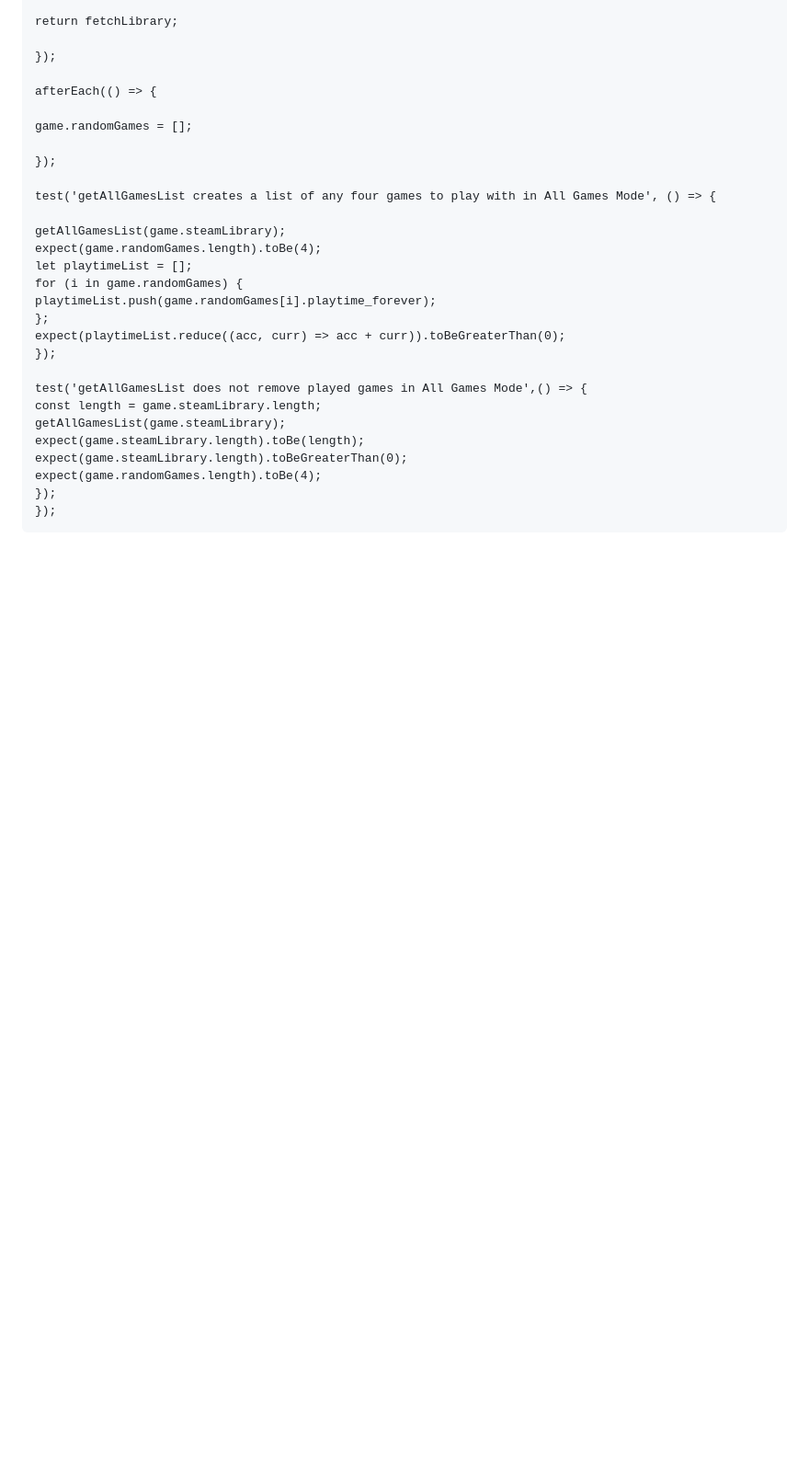
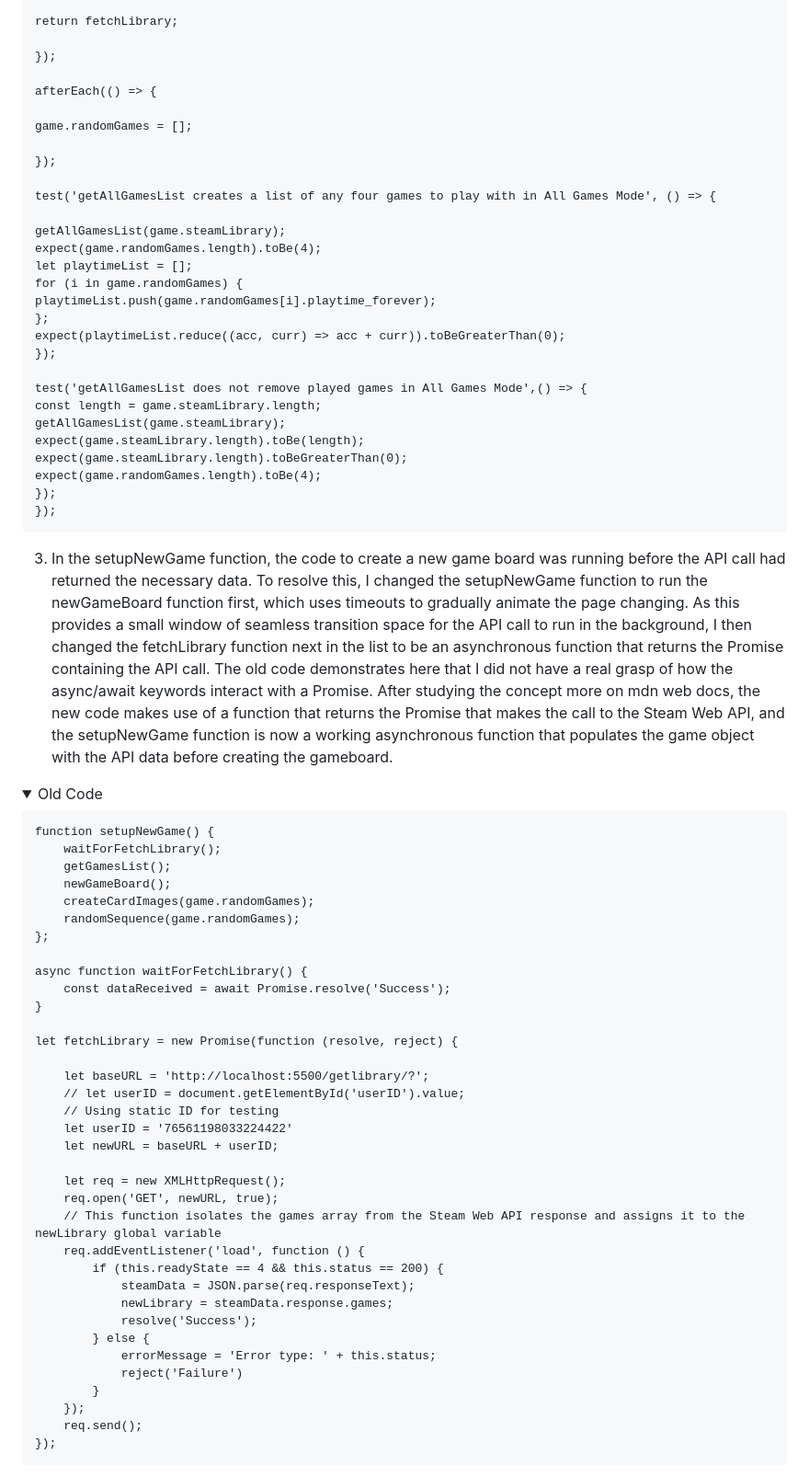
Before and after one commit to amorychambers/ci-ms2-interactivity, a Markdown page: README.md, the part around one of its changes. Shown at 92% size. GitHub-like rendering; folded sections open; blank space fills up the shorter version.

Commit message:
readme: add third bug

```diff
--- a/README.md
+++ b/README.md
@@ -785,6 +786,48 @@ expect(game.randomGames.length).toBe(4);
 });
 });
 ~~~
-
 </details>
 
+3. In the setupNewGame function, the code to create a new game board was running before the API call had returned the necessary data. To resolve this, I changed the setupNewGame function to run the newGameBoard function first, which uses timeouts to gradually animate the page changing. As this provides a small window of seamless transition space for the API call to run in the background, I then changed the fetchLibrary function next in the list to be an asynchronous function that returns the Promise containing the API call. The old code demonstrates here that I did not have a real grasp of how the async/await keywords interact with a Promise. After studying the concept more on mdn web docs, the new code makes use of a function that returns the Promise that makes the call to the Steam Web API, and the setupNewGame function is now a working asynchronous function that populates the game object with the API data before creating the gameboard.
+
+<details><summary>Old Code</summary>
+
+~~~
+function setupNewGame() {
+    waitForFetchLibrary();
+    getGamesList();
+    newGameBoard();
+    createCardImages(game.randomGames);
+    randomSequence(game.randomGames);
+};
+
+async function waitForFetchLibrary() {
+    const dataReceived = await Promise.resolve('Success');
+}
+
+let fetchLibrary = new Promise(function (resolve, reject) {
+
+    let baseURL = 'http://localhost:5500/getlibrary/?';
+    // let userID = document.getElementById('userID').value;
+    // Using static ID for testing
+    let userID = '76561198033224422'
+    let newURL = baseURL + userID;
+
+    let req = new XMLHttpRequest();
+    req.open('GET', newURL, true);
+    // This function isolates the games array from the Steam Web API response and assigns it to the newLibrary global variable
+    req.addEventListener('load', function () {
+        if (this.readyState == 4 && this.status == 200) {
+            steamData = JSON.parse(req.responseText);
+            newLibrary = steamData.response.games;
+            resolve('Success');
+        } else {
+            errorMessage = 'Error type: ' + this.status;
+            reject('Failure')
+        }
+    });
+    req.send();
+});
+~~~
+</details>
+
```
Also changed, not shown: other parts of README.md (+39 -0 lines).
